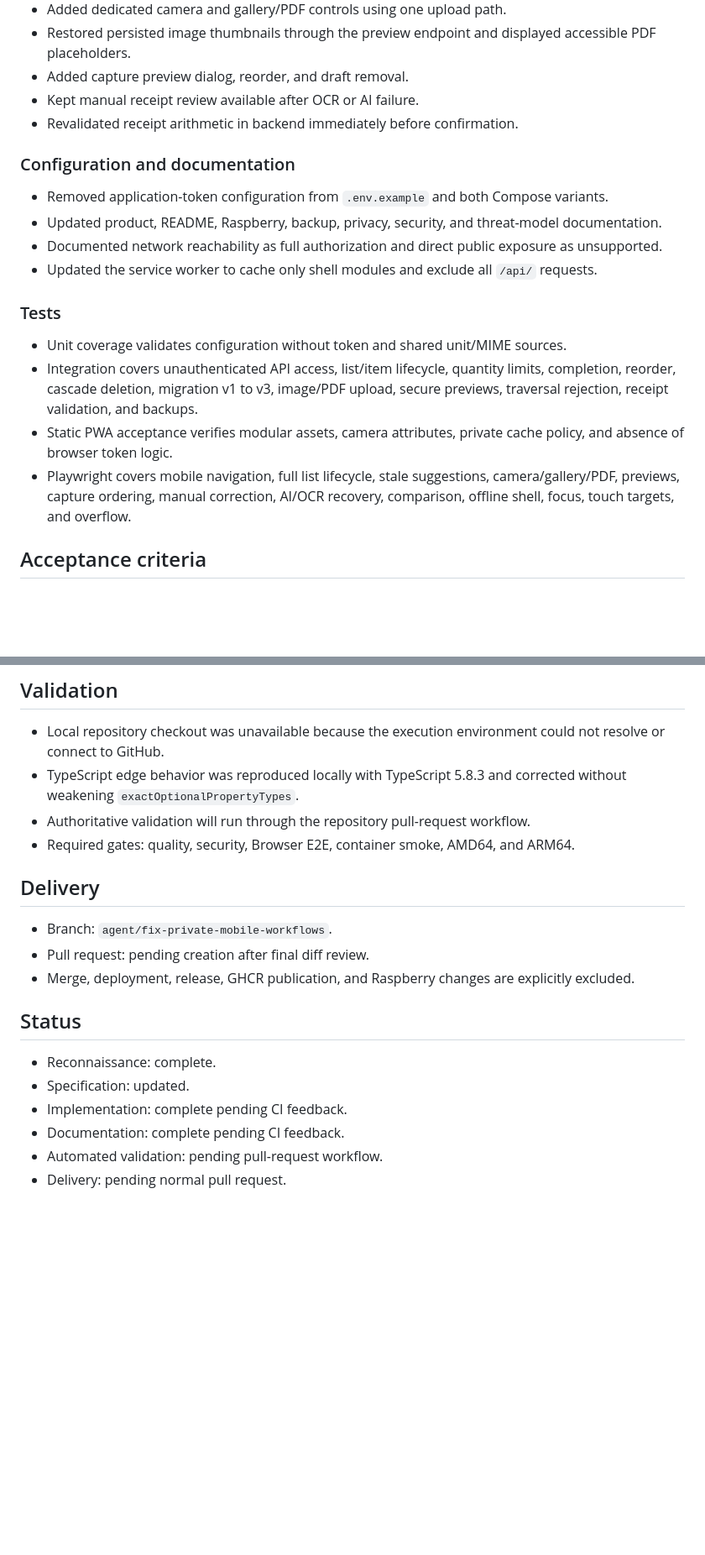
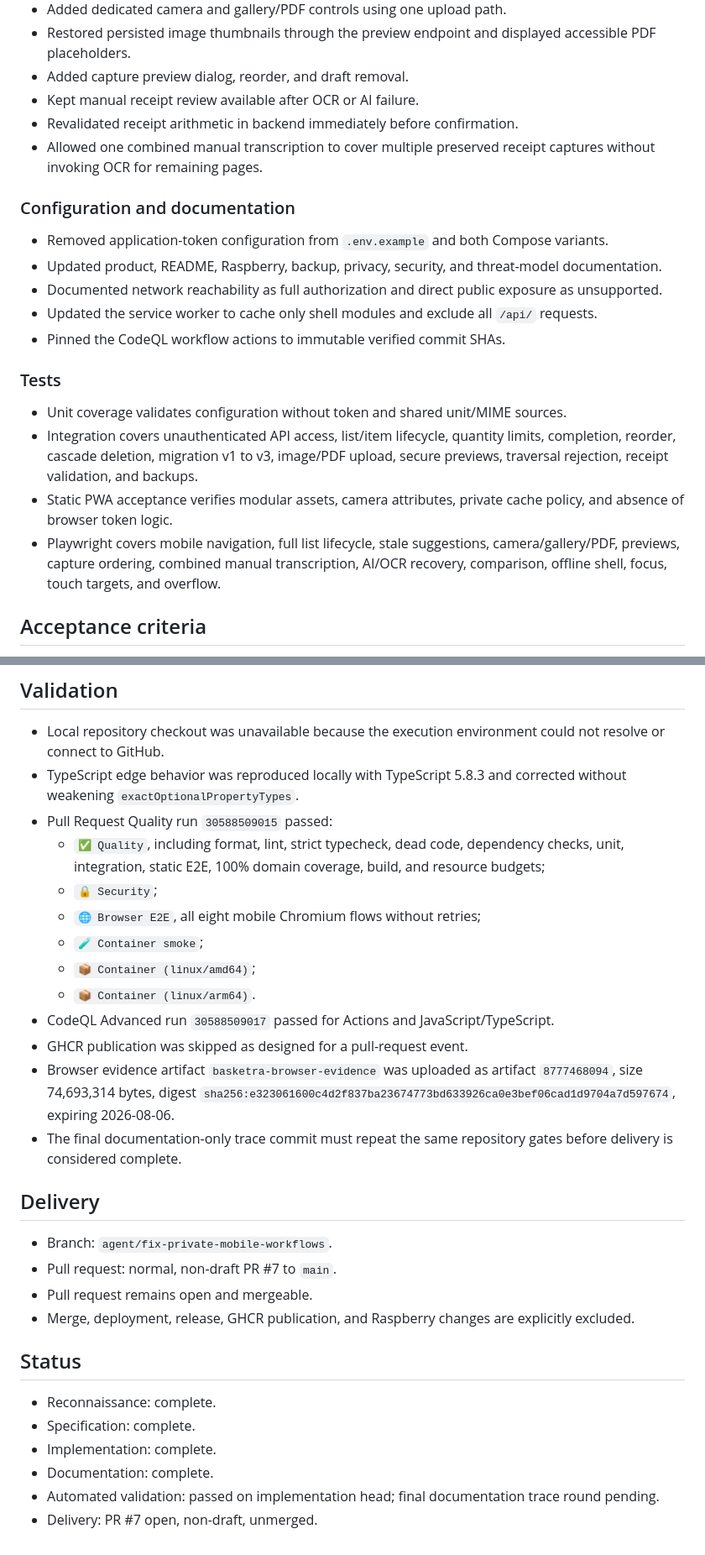
Before and after one commit to juanjoGonDev/Basketra, a Markdown page: .agents/specs/2026-07-30-private-mobile-workflows.md, 2 parts joined by grey strips. Shown at 84% size. Drawn GitHub-style; blank space fills up the shorter version.

Commit message:
docs(spec): record verified private workflow delivery

```diff
--- a/.agents/specs/2026-07-30-private-mobile-workflows.md
+++ b/.agents/specs/2026-07-30-private-mobile-workflows.md
@@ -55,6 +56,7 @@ Complete Basketra as a private, mobile-first application by removing the interna
 - Added capture preview dialog, reorder, and draft removal.
 - Kept manual receipt review available after OCR or AI failure.
 - Revalidated receipt arithmetic in backend immediately before confirmation.
+- Allowed one combined manual transcription to cover multiple preserved receipt captures without invoking OCR for remaining pages.
 
 ### Configuration and documentation
 
@@ -62,13 +64,14 @@ Complete Basketra as a private, mobile-first application by removing the interna
 - Updated product, README, Raspberry, backup, privacy, security, and threat-model documentation.
 - Documented network reachability as full authorization and direct public exposure as unsupported.
 - Updated the service worker to cache only shell modules and exclude all `/api/` requests.
+- Pinned the CodeQL workflow actions to immutable verified commit SHAs.
 
 ### Tests
 
 - Unit coverage validates configuration without token and shared unit/MIME sources.
 - Integration covers unauthenticated API access, list/item lifecycle, quantity limits, completion, reorder, cascade deletion, migration v1 to v3, image/PDF upload, secure previews, traversal rejection, receipt validation, and backups.
 - Static PWA acceptance verifies modular assets, camera attributes, private cache policy, and absence of browser token logic.
-- Playwright covers mobile navigation, full list lifecycle, stale suggestions, camera/gallery/PDF, previews, capture ordering, manual correction, AI/OCR recovery, comparison, offline shell, focus, touch targets, and overflow.
+- Playwright covers mobile navigation, full list lifecycle, stale suggestions, camera/gallery/PDF, previews, capture ordering, combined manual transcription, AI/OCR recovery, comparison, offline shell, focus, touch targets, and overflow.
 
 ## Acceptance criteria
 
@@ -103,20 +108,30 @@ Complete Basketra as a private, mobile-first application by removing the interna
 
 - Local repository checkout was unavailable because the execution environment could not resolve or connect to GitHub.
 - TypeScript edge behavior was reproduced locally with TypeScript 5.8.3 and corrected without weakening `exactOptionalPropertyTypes`.
-- Authoritative validation will run through the repository pull-request workflow.
-- Required gates: quality, security, Browser E2E, container smoke, AMD64, and ARM64.
+- Pull Request Quality run `30588509015` passed:
+  - `✅ Quality`, including format, lint, strict typecheck, dead code, dependency checks, unit, integration, static E2E, 100% domain coverage, build, and resource budgets;
+  - `🔒 Security`;
+  - `🌐 Browser E2E`, all eight mobile Chromium flows without retries;
+  - `🧪 Container smoke`;
+  - `📦 Container (linux/amd64)`;
+  - `📦 Container (linux/arm64)`.
+- CodeQL Advanced run `30588509017` passed for Actions and JavaScript/TypeScript.
+- GHCR publication was skipped as designed for a pull-request event.
+- Browser evidence artifact `basketra-browser-evidence` was uploaded as artifact `8777468094`, size 74,693,314 bytes, digest `sha256:e323061600c4d2f837ba23674773bd633926ca0e3bef06cad1d9704a7d597674`, expiring 2026-08-06.
+- The final documentation-only trace commit must repeat the same repository gates before delivery is considered complete.
 
 ## Delivery
 
 - Branch: `agent/fix-private-mobile-workflows`.
-- Pull request: pending creation after final diff review.
+- Pull request: normal, non-draft PR #7 to `main`.
+- Pull request remains open and mergeable.
 - Merge, deployment, release, GHCR publication, and Raspberry changes are explicitly excluded.
 
 ## Status
 
 - Reconnaissance: complete.
-- Specification: updated.
-- Implementation: complete pending CI feedback.
-- Documentation: complete pending CI feedback.
-- Automated validation: pending pull-request workflow.
-- Delivery: pending normal pull request.
+- Specification: complete.
+- Implementation: complete.
+- Documentation: complete.
+- Automated validation: passed on implementation head; final documentation trace round pending.
+- Delivery: PR #7 open, non-draft, unmerged.
```
Also changed, not shown: other parts of .agents/specs/2026-07-30-private-mobile-workflows.md (+3 -0 lines).
